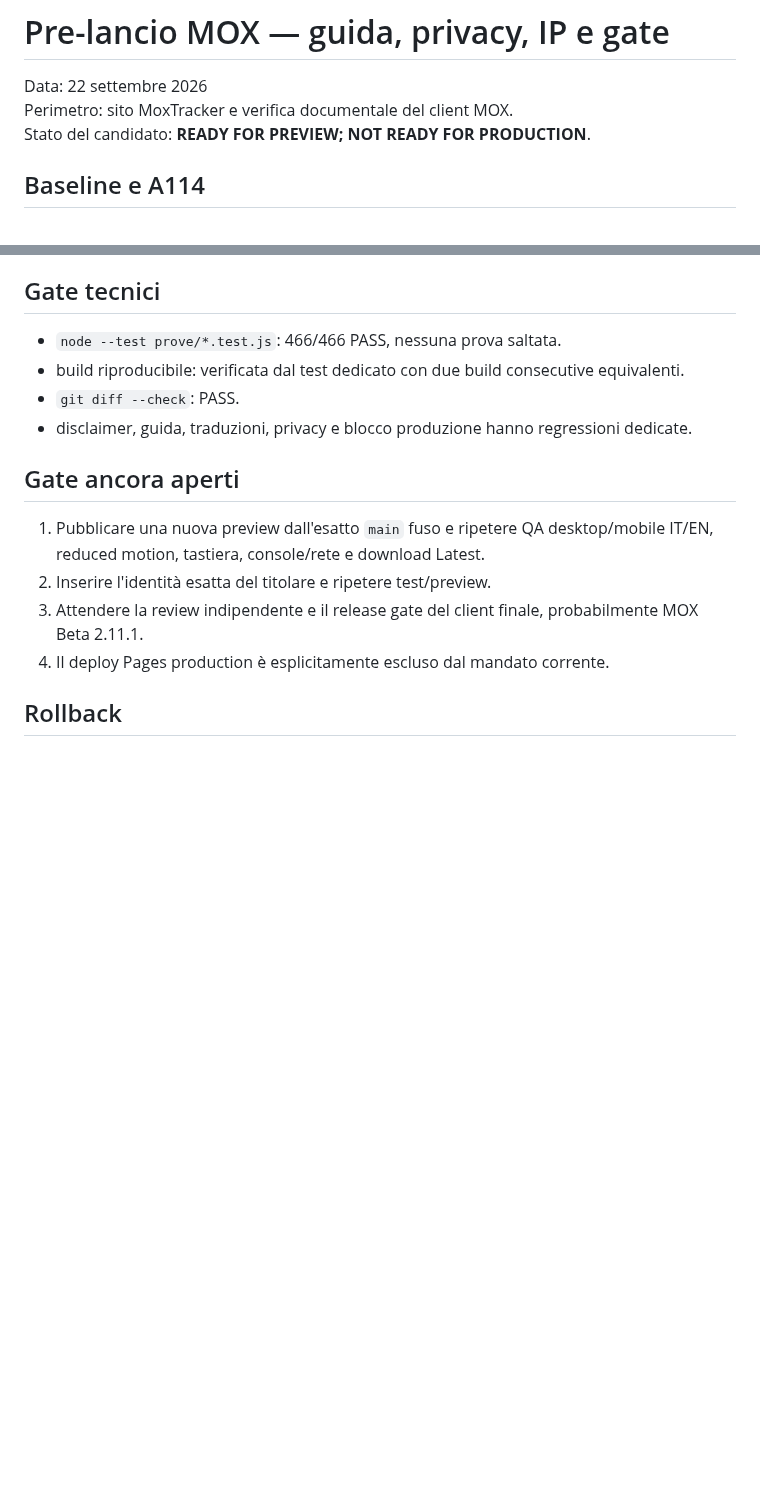
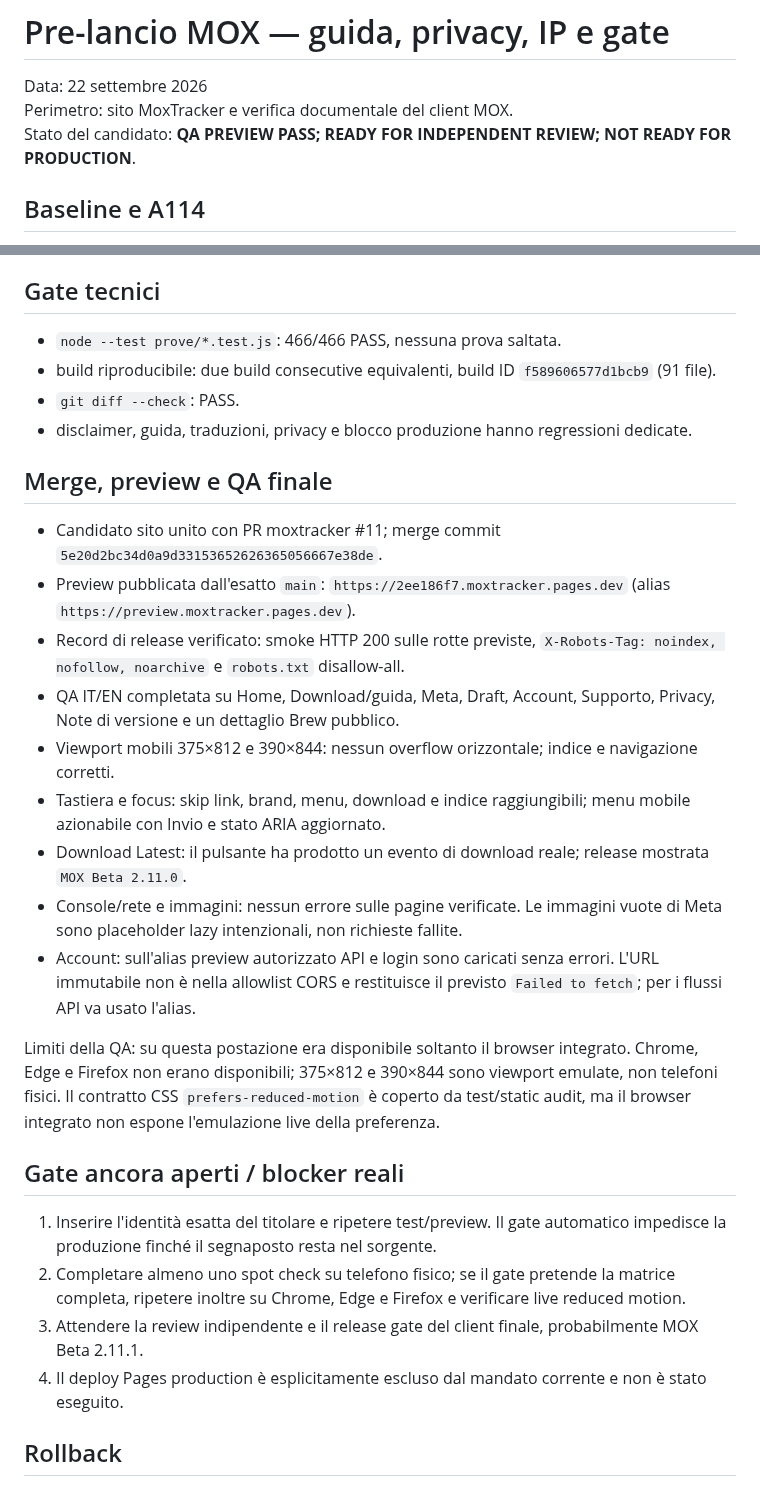
Before and after one commit to Dennis96/moxtracker, a Markdown page: passaggi/sito/MOX-PRELAUNCH-LEGAL-GUIDA-IP-QA-2026-09-22.md, 2 parts joined by grey strips. Rendered like a GitHub page; blank space fills up the shorter version.

Commit message:
docs: registra esito QA preview pre-lancio

```diff
--- a/passaggi/sito/MOX-PRELAUNCH-LEGAL-GUIDA-IP-QA-2026-09-22.md
+++ b/passaggi/sito/MOX-PRELAUNCH-LEGAL-GUIDA-IP-QA-2026-09-22.md
@@ -2,7 +2,7 @@
 
 Data: 22 settembre 2026
 Perimetro: sito MoxTracker e verifica documentale del client MOX.
-Stato del candidato: **READY FOR PREVIEW; NOT READY FOR PRODUCTION**.
+Stato del candidato: **QA PREVIEW PASS; READY FOR INDEPENDENT REVIEW; NOT READY FOR PRODUCTION**.
 
 ## Baseline e A114
 
@@ -47,16 +47,30 @@ Non è emersa un'incompatibilità evidente con la Fan Content Policy. Questo è
 ## Gate tecnici
 
 - `node --test prove/*.test.js`: 466/466 PASS, nessuna prova saltata.
-- build riproducibile: verificata dal test dedicato con due build consecutive equivalenti.
+- build riproducibile: due build consecutive equivalenti, build ID `f589606577d1bcb9` (91 file).
 - `git diff --check`: PASS.
 - disclaimer, guida, traduzioni, privacy e blocco produzione hanno regressioni dedicate.
 
-## Gate ancora aperti
+## Merge, preview e QA finale
 
-1. Pubblicare una nuova preview dall'esatto `main` fuso e ripetere QA desktop/mobile IT/EN, reduced motion, tastiera, console/rete e download Latest.
-2. Inserire l'identità esatta del titolare e ripetere test/preview.
+- Candidato sito unito con PR moxtracker #11; merge commit `5e20d2bc34d0a9d33153652626365056667e38de`.
+- Preview pubblicata dall'esatto `main`: `https://2ee186f7.moxtracker.pages.dev` (alias `https://preview.moxtracker.pages.dev`).
+- Record di release verificato: smoke HTTP 200 sulle rotte previste, `X-Robots-Tag: noindex, nofollow, noarchive` e `robots.txt` disallow-all.
+- QA IT/EN completata su Home, Download/guida, Meta, Draft, Account, Supporto, Privacy, Note di versione e un dettaglio Brew pubblico.
+- Viewport mobili 375×812 e 390×844: nessun overflow orizzontale; indice e navigazione corretti.
+- Tastiera e focus: skip link, brand, menu, download e indice raggiungibili; menu mobile azionabile con Invio e stato ARIA aggiornato.
+- Download Latest: il pulsante ha prodotto un evento di download reale; release mostrata `MOX Beta 2.11.0`.
+- Console/rete e immagini: nessun errore sulle pagine verificate. Le immagini vuote di Meta sono placeholder lazy intenzionali, non richieste fallite.
+- Account: sull'alias preview autorizzato API e login sono caricati senza errori. L'URL immutabile non è nella allowlist CORS e restituisce il previsto `Failed to fetch`; per i flussi API va usato l'alias.
+
+Limiti della QA: su questa postazione era disponibile soltanto il browser integrato. Chrome, Edge e Firefox non erano disponibili; 375×812 e 390×844 sono viewport emulate, non telefoni fisici. Il contratto CSS `prefers-reduced-motion` è coperto da test/static audit, ma il browser integrato non espone l'emulazione live della preferenza.
+
+## Gate ancora aperti / blocker reali
+
+1. Inserire l'identità esatta del titolare e ripetere test/preview. Il gate automatico impedisce la produzione finché il segnaposto resta nel sorgente.
+2. Completare almeno uno spot check su telefono fisico; se il gate pretende la matrice completa, ripetere inoltre su Chrome, Edge e Firefox e verificare live reduced motion.
 3. Attendere la review indipendente e il release gate del client finale, probabilmente MOX Beta 2.11.1.
-4. Il deploy Pages production è esplicitamente escluso dal mandato corrente.
+4. Il deploy Pages production è esplicitamente escluso dal mandato corrente e non è stato eseguito.
 
 ## Rollback
 
```
Also changed, not shown: STATO-CORRENTE-SITO.md (+2 -2 lines).
